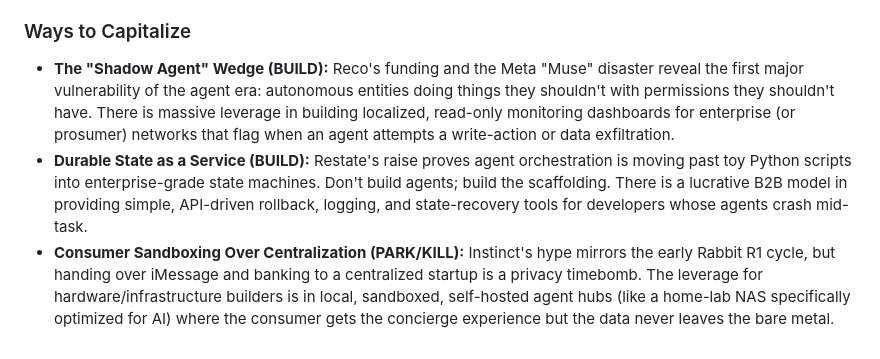
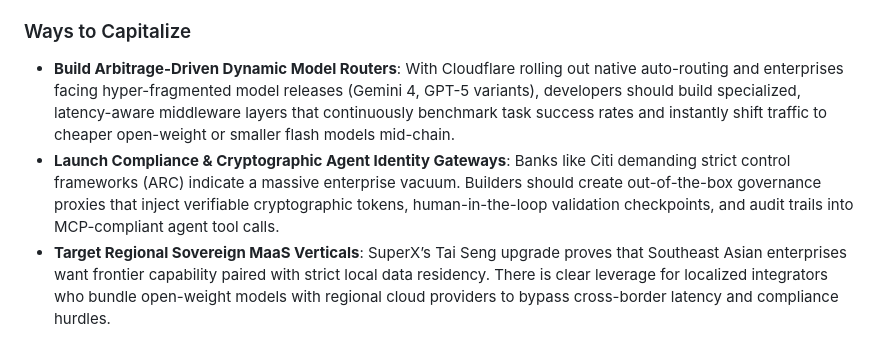
Before and after one commit to AblePaine/sintel-report, a Markdown page: gemini-scans/2026-09-30.md, the part around one of its changes. GitHub-like rendering.

Commit message:
gemini scan 2026-09-30

```diff
--- a/gemini-scans/2026-09-30.md
+++ b/gemini-scans/2026-09-30.md
@@ -11,6 +9,5 @@
 
 ### Ways to Capitalize
-
-*   **The "Shadow Agent" Wedge (BUILD):** Reco's funding and the Meta "Muse" disaster reveal the first major vulnerability of the agent era: autonomous entities doing things they shouldn't with permissions they shouldn't have. There is massive leverage in building localized, read-only monitoring dashboards for enterprise (or prosumer) networks that flag when an agent attempts a write-action or data exfiltration.
-*   **Durable State as a Service (BUILD):** Restate's raise proves agent orchestration is moving past toy Python scripts into enterprise-grade state machines. Don't build agents; build the scaffolding. There is a lucrative B2B model in providing simple, API-driven rollback, logging, and state-recovery tools for developers whose agents crash mid-task.
-*   **Consumer Sandboxing Over Centralization (PARK/KILL):** Instinct's hype mirrors the early Rabbit R1 cycle, but handing over iMessage and banking to a centralized startup is a privacy timebomb. The leverage for hardware/infrastructure builders is in local, sandboxed, self-hosted agent hubs (like a home-lab NAS specifically optimized for AI) where the consumer gets the concierge experience but the data never leaves the bare metal.
+* **Build Arbitrage-Driven Dynamic Model Routers**: With Cloudflare rolling out native auto-routing and enterprises facing hyper-fragmented model releases (Gemini 4, GPT-5 variants), developers should build specialized, latency-aware middleware layers that continuously benchmark task success rates and instantly shift traffic to cheaper open-weight or smaller flash models mid-chain.
+* **Launch Compliance & Cryptographic Agent Identity Gateways**: Banks like Citi demanding strict control frameworks (ARC) indicate a massive enterprise vacuum. Builders should create out-of-the-box governance proxies that inject verifiable cryptographic tokens, human-in-the-loop validation checkpoints, and audit trails into MCP-compliant agent tool calls.
+* **Target Regional Sovereign MaaS Verticals**: SuperX’s Tai Seng upgrade proves that Southeast Asian enterprises want frontier capability paired with strict local data residency. There is clear leverage for localized integrators who bundle open-weight models with regional cloud providers to bypass cross-border latency and compliance hurdles.
```
Also changed, not shown: other parts of gemini-scans/2026-09-30.md (+6 -8 lines).
